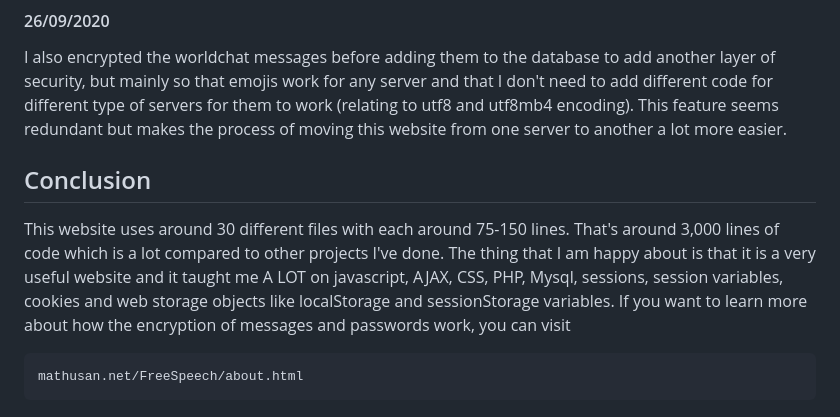
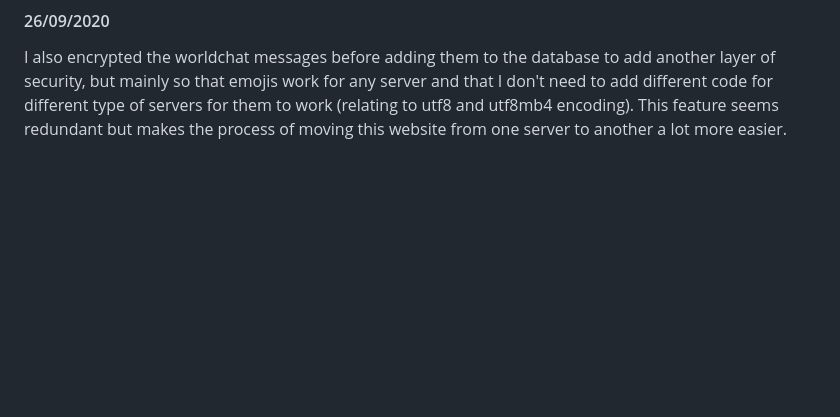
Before and after one commit to MathuC/freespeech, a Markdown page: README.md, the part around one of its changes. Drawn GitHub-style; blank space fills up the shorter version.

````diff
--- a/README.md
+++ b/README.md
@@ -84,10 +81,3 @@ I made WorldChat available to guests on the LOGIN/REGISTER page so they get a pr
 
 #### 26/09/2020
 I also encrypted the worldchat messages before adding them to the database to add another layer of security, but mainly so that emojis work for any server and that I don't need to add different code for different type of servers for them to work (relating to utf8 and utf8mb4 encoding). This feature seems redundant but makes the process of moving this website from one server to another a lot more easier.
-
-## Conclusion
-This website uses around 30 different files with each around 75-150 lines. That's around 3,000 lines of code which is a lot compared to other projects I've done. The thing that I am happy about is that it is a very useful website and it taught me A LOT on javascript, AJAX, CSS, PHP, Mysql, sessions, session variables, cookies and web storage objects like localStorage and sessionStorage variables.
-If you want to learn more about how the encryption of messages and passwords work, you can visit
-```
-mathusan.net/FreeSpeech/about.html
-```
````
Also changed, not shown: other parts of README.md (+0 -3 lines).
